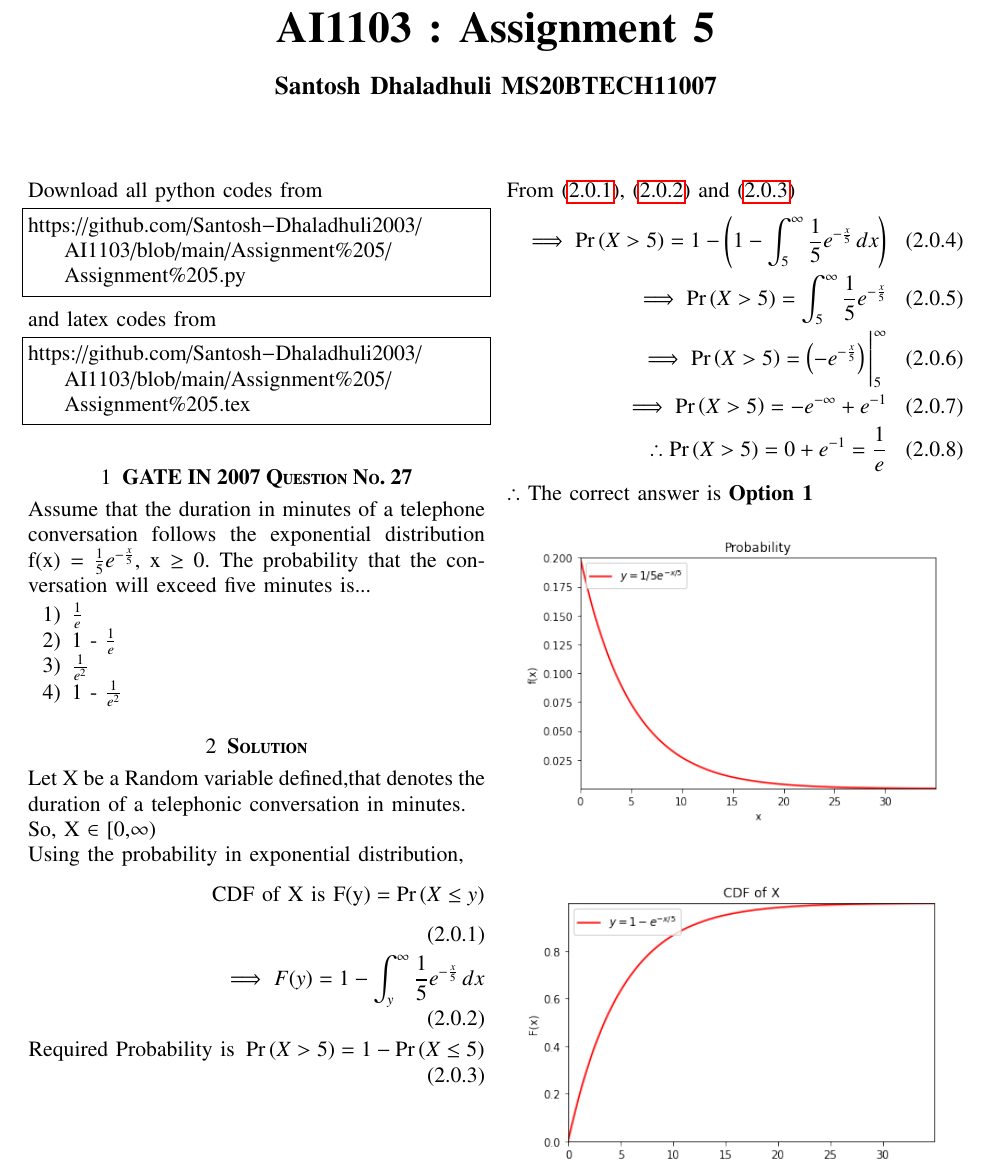
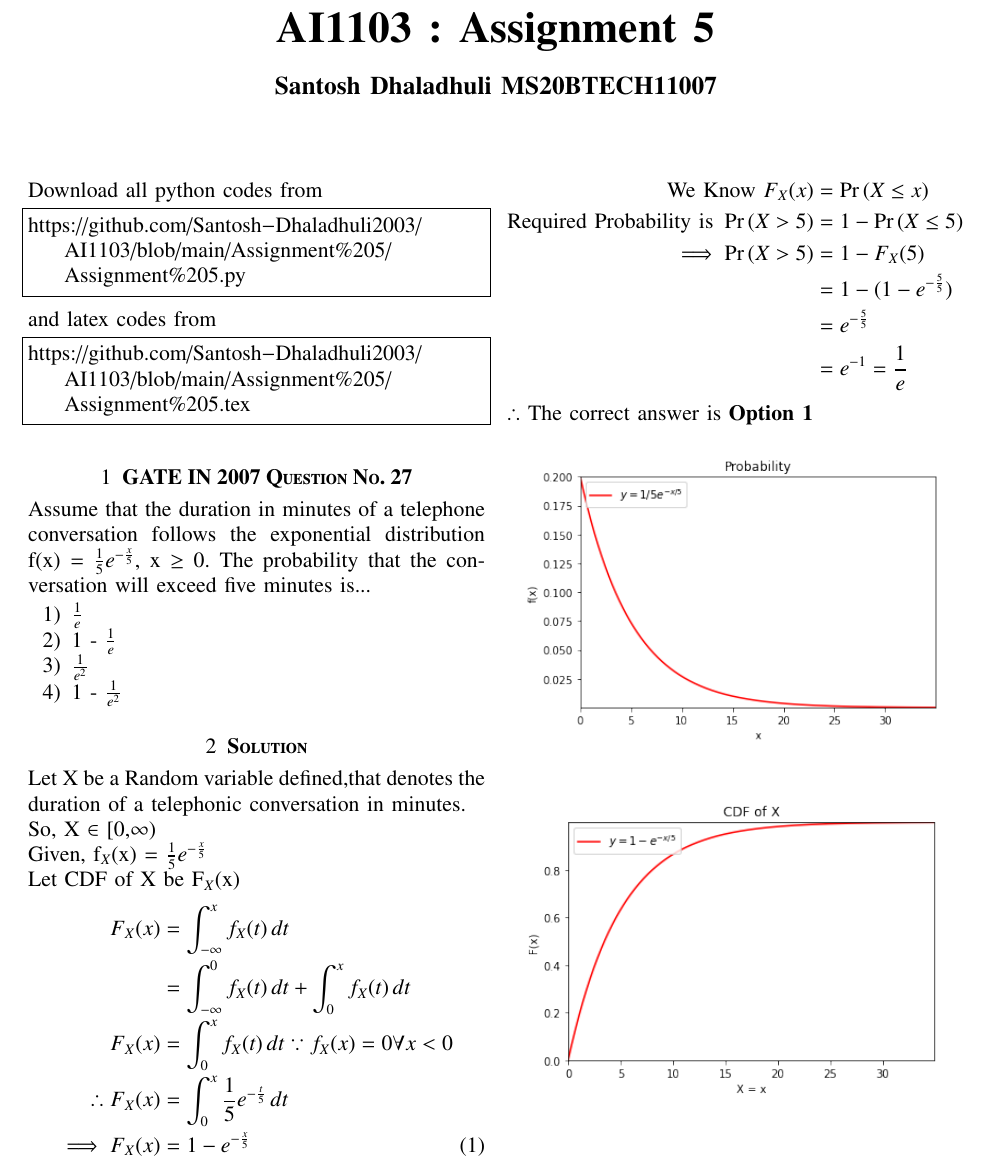
Before and after one commit to Santosh-Dhaladhuli2003/AI1103, a LaTeX problem sheet (Assignment 5/Assignment 5.tex): part of the page, cut so that both start at the same text. Compiled offline with pdfLaTeX.

Commit message:
Update Assignment 5.tex

```diff
--- a/Assignment 5/Assignment 5.tex
+++ b/Assignment 5/Assignment 5.tex
@@ -149,23 +149,25 @@ Assume that the duration in minutes of a telephone conversation follows the expo
 \section{\textbf{Solution}}
 Let X be a Random variable defined,that denotes the duration of a telephonic conversation in minutes.\\
 So, X $\in$ [0,$\infty$) \\
-Using the probability in exponential distribution,
-\begin{align}
+Given, f$_X$(x) = $\frac{1}{5}e^{-\frac{x}{5}}$ \\
+Let CDF of X be F$_X$(x)
+\begin{align*}
+F_X(x) &=  \int_{-\infty}^{x}f_X(t) \,dt \\
+       &= \int_{-\infty}^{0}f_X(t) \,dt + \int_{0}^{x}f_X(t) \,dt \\
+F_X(x) &= \int_{0}^{x}f_X(t) \,dt  \because f_X(x) = 0 \forall x<0  \\
+\therefore F_X(x) &= \int_{0}^{x}\frac{1}{5}e^{-\frac{t}{5}} \,dt \\
+\tag{1}
 \label{CDF}
-\text{CDF of X is F(y)}  = \pr{X \le y} \\
-\label{Int}
-\implies F(y) = 1 -  \int_{y}^{\infty} \frac{1}{5}e^{-\frac{x}{5}} \,dx \\
-\label{P}
-\text{Required Probability is } \pr{X > 5} = 1 - \pr{X \le 5}
-\end{align}
-From \eqref{CDF}, \eqref{Int} and \eqref{P}
-\begin{align}
-\implies \pr{X > 5} = 1 - \brak{1 -  \int_{5}^{\infty} \frac{1}{5}e^{-\frac{x}{5}} \,dx}\\
-\implies \pr{X > 5} = \int_{5}^{\infty}\frac{1}{5}e^{-\frac{x}{5}} \\
-\implies \pr{X > 5} = \brak{-e^{- \frac{x}{5}}} \Bigg|_5^\infty \\
-\implies \pr{X > 5} = -e^{-\infty} + e^{-1} \\
-\therefore \pr{X > 5} = 0 + e^{-1} = \frac{1}{e}
-\end{align}
+\implies F_X(x) &= 1 - e^{-\frac{x}{5}}
+\end{align*}
+\begin{align*}
+\text{We Know } F_X(x) &= \pr{X \le x} \\
+\text{Required Probability is }\pr{X > 5} &= 1 - \pr{X \le 5} \\
+\implies \pr{X > 5} &= 1 - F_X(5) \\
+ &= 1 - (1 - e^{-\frac{5}{5}}) \\
+ &= e^{-\frac{5}{5}}  \\
+ &= e^{-1} = \frac{1}{e}
+\end{align*}
 $\therefore$ The correct answer is \textbf{Option 1}
 \begin{figure}[!htb]
     \centering
```
